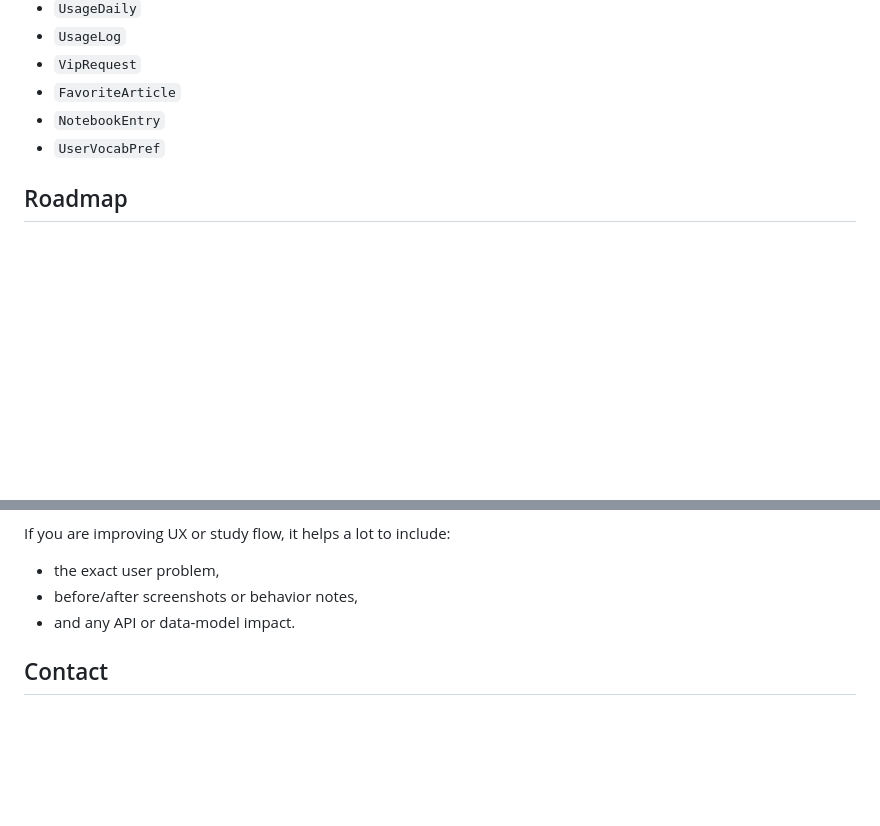
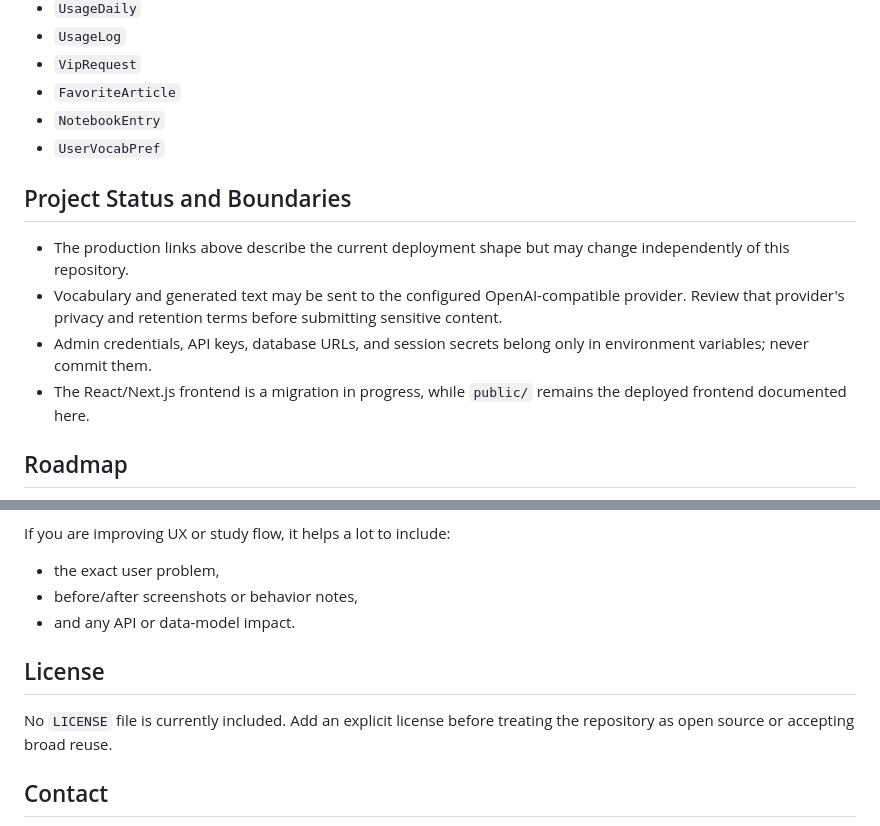
Before and after one commit to YanYihann/Texta, a Markdown page: README.md, 2 parts joined by grey strips. GitHub-like rendering; blank space fills up the shorter version.

Commit message:
docs: clarify project scope and safety

```diff
--- a/README.md
+++ b/README.md
@@ -258,6 +258,13 @@ npm run dev
 - `NotebookEntry`
 - `UserVocabPref`
 
+## Project Status and Boundaries
+
+- The production links above describe the current deployment shape but may change independently of this repository.
+- Vocabulary and generated text may be sent to the configured OpenAI-compatible provider. Review that provider's privacy and retention terms before submitting sensitive content.
+- Admin credentials, API keys, database URLs, and session secrets belong only in environment variables; never commit them.
+- The React/Next.js frontend is a migration in progress, while `public/` remains the deployed frontend documented here.
+
 ## Roadmap
 
 - [x] User authentication and session handling
@@ -291,6 +298,10 @@ If you are improving UX or study flow, it helps a lot to include:
 - before/after screenshots or behavior notes,
 - and any API or data-model impact.
 
+## License
+
+No `LICENSE` file is currently included. Add an explicit license before treating the repository as open source or accepting broad reuse.
+
 ## Contact
 
 - GitHub: [@YanYihann](https://github.com/YanYihann)
```
